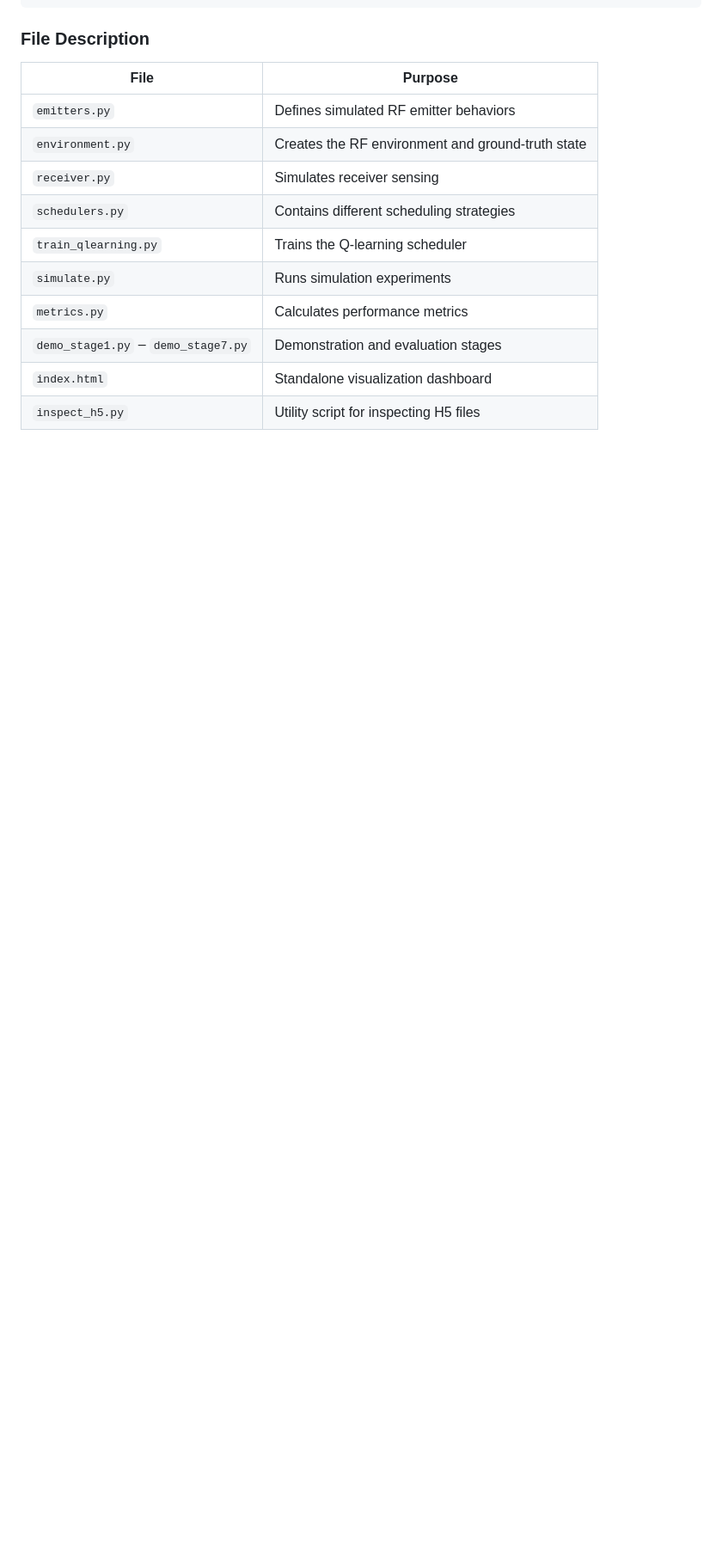
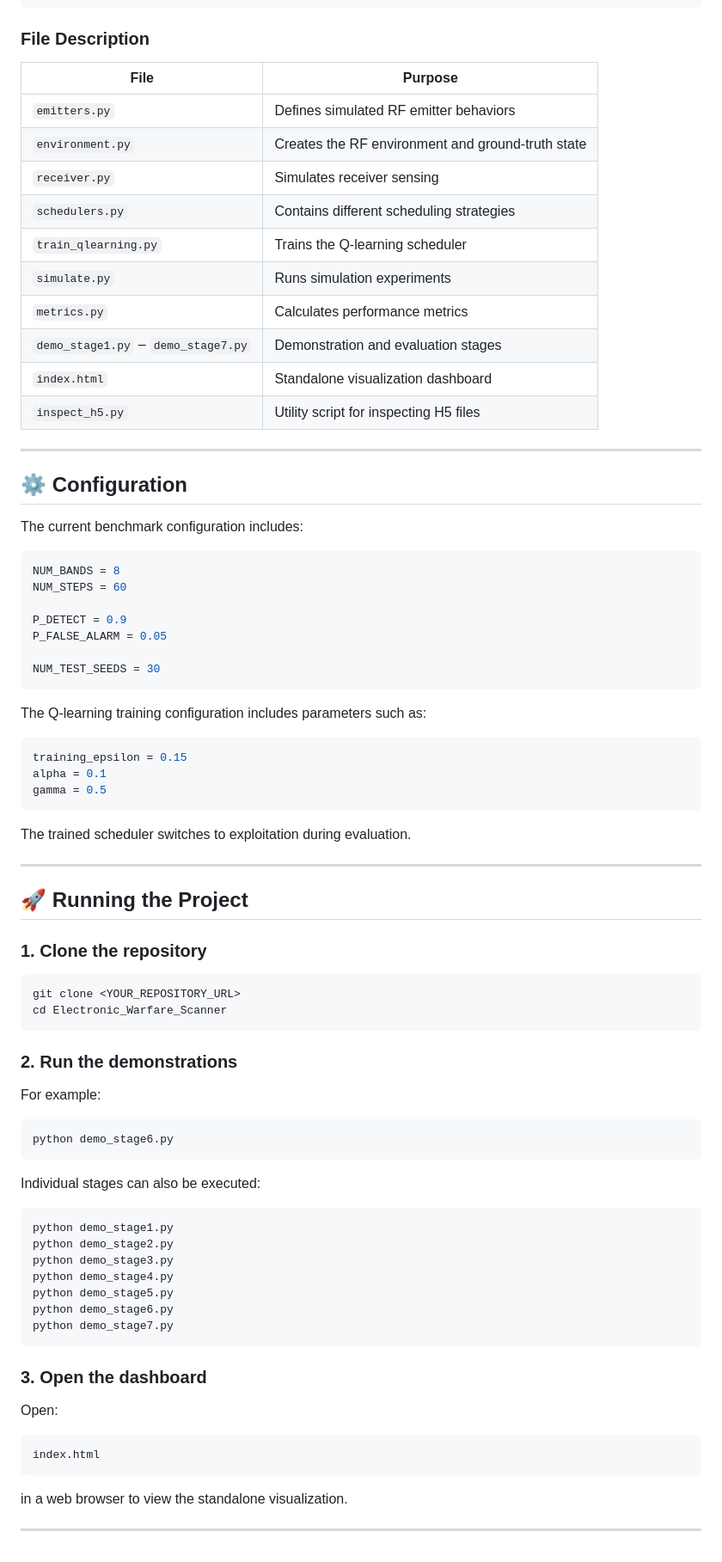
Before and after one commit to sreeja7748/ChakraDrishti, a Markdown page: README.md, the part around the change. Shown at 86% size. GitHub-like rendering; blank space fills up the shorter version.

Commit message:
Update README with configuration and run instructions
Added configuration and running instructions to the README.

````diff
--- a/README.md
+++ b/README.md
@@ -451,3 +451,58 @@ Electronic_Warfare_Scanner/
 | `demo_stage1.py` – `demo_stage7.py` | Demonstration and evaluation stages               |
 | `index.html`                        | Standalone visualization dashboard                |
 | `inspect_h5.py`                     | Utility script for inspecting H5 files            |
+
+---
+
+## ⚙️ Configuration
+The current benchmark configuration includes:
+
+```python
+NUM_BANDS = 8
+NUM_STEPS = 60
+
+P_DETECT = 0.9
+P_FALSE_ALARM = 0.05
+
+NUM_TEST_SEEDS = 30
+```
+The Q-learning training configuration includes parameters such as:
+```python
+training_epsilon = 0.15
+alpha = 0.1
+gamma = 0.5
+```
+The trained scheduler switches to exploitation during evaluation.
+
+---
+
+## 🚀 Running the Project
+### 1. Clone the repository
+
+```bash
+git clone <YOUR_REPOSITORY_URL>
+cd Electronic_Warfare_Scanner
+```
+### 2. Run the demonstrations
+For example:
+```bash
+python demo_stage6.py
+```
+Individual stages can also be executed:
+```bash
+python demo_stage1.py
+python demo_stage2.py
+python demo_stage3.py
+python demo_stage4.py
+python demo_stage5.py
+python demo_stage6.py
+python demo_stage7.py
+```
+### 3. Open the dashboard
+Open:
+```
+index.html
+```
+in a web browser to view the standalone visualization.
+
+---
````
